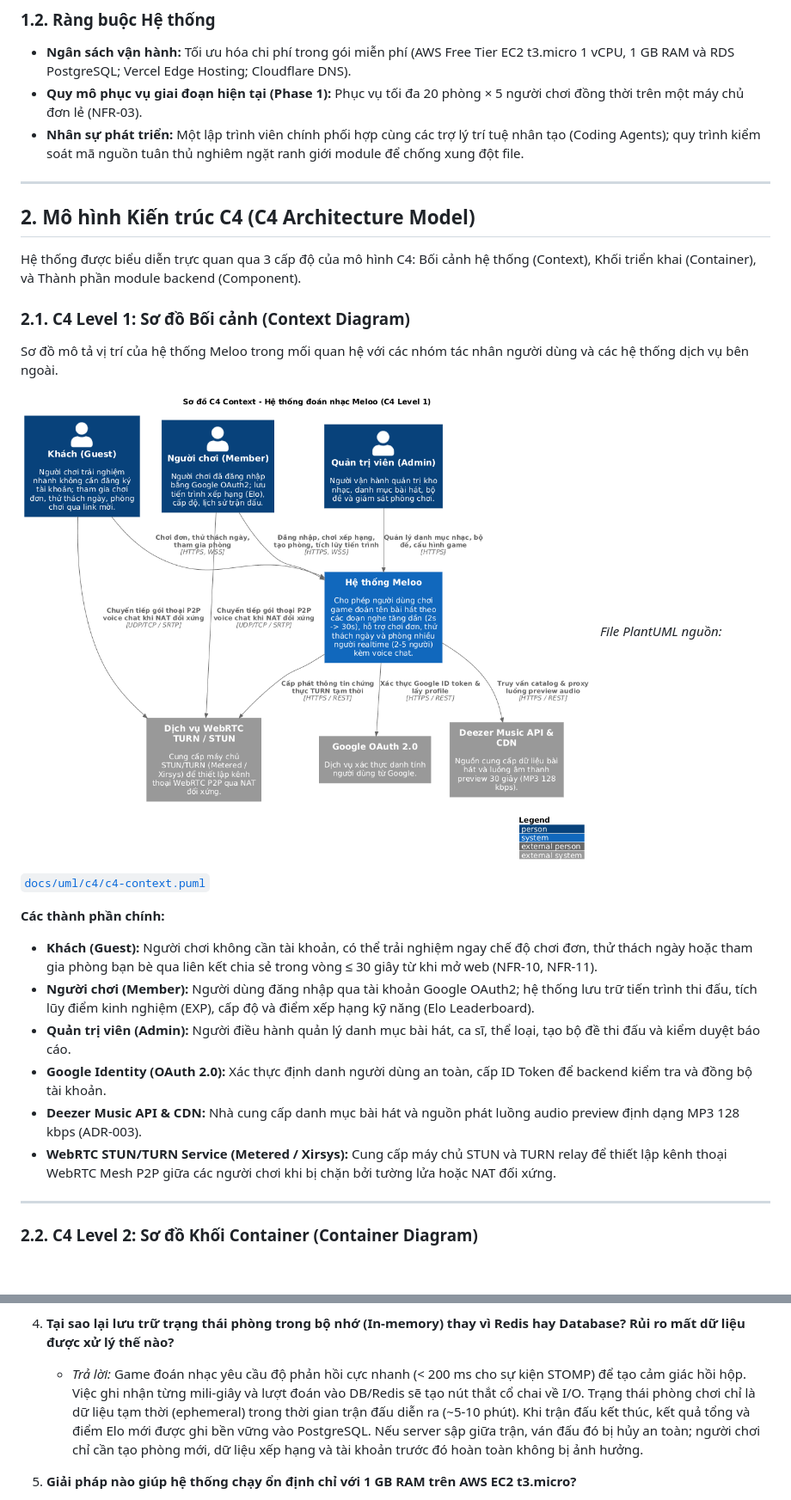
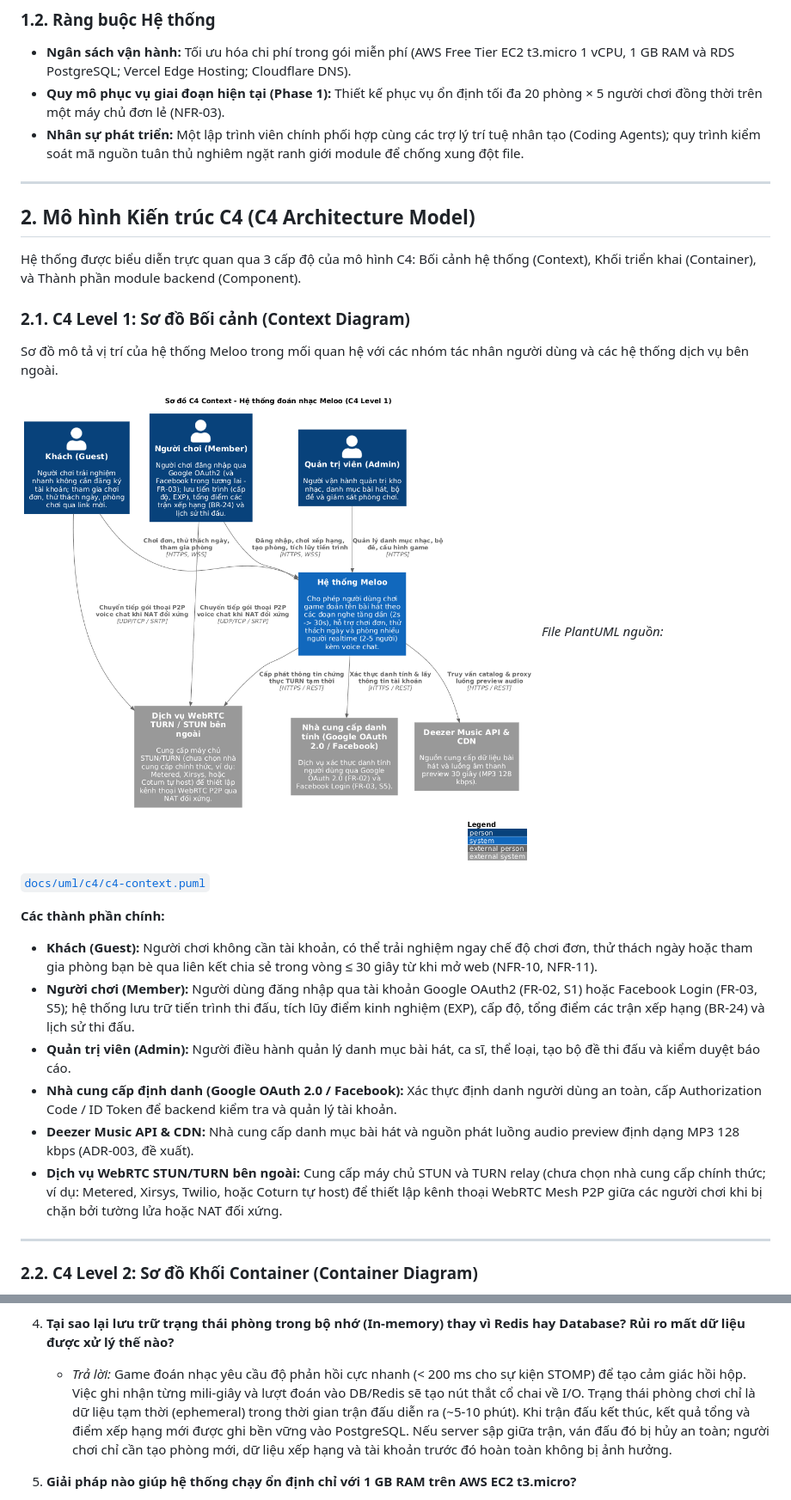
Before and after one commit to ThaiDevv/meloo, a Markdown page: docs/architecture/01-architecture.md, 2 parts joined by grey strips. Shown at 86% size. Rendered like a GitHub page; pictures changed too: docs/uml/c4/c4-context.png; blank space fills up the shorter version.

Commit message:
docs(architecture): cập nhật tài liệu kiến trúc và sơ đồ theo review vòng 1

```diff
--- a/docs/architecture/01-architecture.md
+++ b/docs/architecture/01-architecture.md
@@ -19,7 +19,7 @@ Meloo là nền tảng web game đoán tên bài hát trực tuyến theo thời
 
 ### 1.2. Ràng buộc Hệ thống
 - **Ngân sách vận hành:** Tối ưu hóa chi phí trong gói miễn phí (AWS Free Tier EC2 t3.micro 1 vCPU, 1 GB RAM và RDS PostgreSQL; Vercel Edge Hosting; Cloudflare DNS).
-- **Quy mô phục vụ giai đoạn hiện tại (Phase 1):** Phục vụ tối đa 20 phòng × 5 người chơi đồng thời trên một máy chủ đơn lẻ (NFR-03).
+- **Quy mô phục vụ giai đoạn hiện tại (Phase 1):** Thiết kế phục vụ ổn định tối đa 20 phòng × 5 người chơi đồng thời trên một máy chủ đơn lẻ (NFR-03).
 - **Nhân sự phát triển:** Một lập trình viên chính phối hợp cùng các trợ lý trí tuệ nhân tạo (Coding Agents); quy trình kiểm soát mã nguồn tuân thủ nghiêm ngặt ranh giới module để chống xung đột file.
 
 ---
@@ -37,11 +37,11 @@ Sơ đồ mô tả vị trí của hệ thống Meloo trong mối quan hệ vớ
 
 **Các thành phần chính:**
 - **Khách (Guest):** Người chơi không cần tài khoản, có thể trải nghiệm ngay chế độ chơi đơn, thử thách ngày hoặc tham gia phòng bạn bè qua liên kết chia sẻ trong vòng ≤ 30 giây từ khi mở web (NFR-10, NFR-11).
-- **Người chơi (Member):** Người dùng đăng nhập qua tài khoản Google OAuth2; hệ thống lưu trữ tiến trình thi đấu, tích lũy điểm kinh nghiệm (EXP), cấp độ và điểm xếp hạng kỹ năng (Elo Leaderboard).
+- **Người chơi (Member):** Người dùng đăng nhập qua tài khoản Google OAuth2 (FR-02, S1) hoặc Facebook Login (FR-03, S5); hệ thống lưu trữ tiến trình thi đấu, tích lũy điểm kinh nghiệm (EXP), cấp độ, tổng điểm các trận xếp hạng (BR-24) và lịch sử thi đấu.
 - **Quản trị viên (Admin):** Người điều hành quản lý danh mục bài hát, ca sĩ, thể loại, tạo bộ đề thi đấu và kiểm duyệt báo cáo.
-- **Google Identity (OAuth 2.0):** Xác thực định danh người dùng an toàn, cấp ID Token để backend kiểm tra và đồng bộ tài khoản.
-- **Deezer Music API & CDN:** Nhà cung cấp danh mục bài hát và nguồn phát luồng audio preview định dạng MP3 128 kbps (ADR-003).
-- **WebRTC STUN/TURN Service (Metered / Xirsys):** Cung cấp máy chủ STUN và TURN relay để thiết lập kênh thoại WebRTC Mesh P2P giữa các người chơi khi bị chặn bởi tường lửa hoặc NAT đối xứng.
+- **Nhà cung cấp định danh (Google OAuth 2.0 / Facebook):** Xác thực định danh người dùng an toàn, cấp Authorization Code / ID Token để backend kiểm tra và quản lý tài khoản.
+- **Deezer Music API & CDN:** Nhà cung cấp danh mục bài hát và nguồn phát luồng audio preview định dạng MP3 128 kbps (ADR-003, đề xuất).
+- **Dịch vụ WebRTC STUN/TURN bên ngoài:** Cung cấp máy chủ STUN và TURN relay (chưa chọn nhà cung cấp chính thức; ví dụ: Metered, Xirsys, Twilio, hoặc Coturn tự host) để thiết lập kênh thoại WebRTC Mesh P2P giữa các người chơi khi bị chặn bởi tường lửa hoặc NAT đối xứng.
 
 ---
 
@@ -211,7 +221,7 @@ Dưới đây là các câu hỏi trọng tâm hội đồng phản biện có t
    - *Trả lời:* Mọi thao tác trong phòng chơi đều được đưa vào một hàng đợi lệnh tuần tự duy nhất của phòng đó trong bộ nhớ (Single-threaded in-memory command queue). Server sẽ lần lượt lấy lệnh ra xử lý và đối chiếu thời điểm server nhận lệnh với mốc thời gian 45.000 ms của vòng (BR-07). Lệnh nào đến trước được xử lý trước; không có hiện tượng race condition hay ghi đè điểm số không nhất quán.
 
 4. **Tại sao lại lưu trữ trạng thái phòng trong bộ nhớ (In-memory) thay vì Redis hay Database? Rủi ro mất dữ liệu được xử lý thế nào?**
-   - *Trả lời:* Game đoán nhạc yêu cầu độ phản hồi cực nhanh (< 200 ms cho sự kiện STOMP) để tạo cảm giác hồi hộp. Việc ghi nhận từng mili-giây và lượt đoán vào DB/Redis sẽ tạo nút thắt cổ chai về I/O. Trạng thái phòng chơi chỉ là dữ liệu tạm thời (ephemeral) trong thời gian trận đấu diễn ra (~5-10 phút). Khi trận đấu kết thúc, kết quả tổng và điểm Elo mới được ghi bền vững vào PostgreSQL. Nếu server sập giữa trận, ván đấu đó bị hủy an toàn; người chơi chỉ cần tạo phòng mới, dữ liệu xếp hạng và tài khoản trước đó hoàn toàn không bị ảnh hưởng.
+   - *Trả lời:* Game đoán nhạc yêu cầu độ phản hồi cực nhanh (< 200 ms cho sự kiện STOMP) để tạo cảm giác hồi hộp. Việc ghi nhận từng mili-giây và lượt đoán vào DB/Redis sẽ tạo nút thắt cổ chai về I/O. Trạng thái phòng chơi chỉ là dữ liệu tạm thời (ephemeral) trong thời gian trận đấu diễn ra (~5-10 phút). Khi trận đấu kết thúc, kết quả tổng và điểm xếp hạng mới được ghi bền vững vào PostgreSQL. Nếu server sập giữa trận, ván đấu đó bị hủy an toàn; người chơi chỉ cần tạo phòng mới, dữ liệu xếp hạng và tài khoản trước đó hoàn toàn không bị ảnh hưởng.
 
 5. **Giải pháp nào giúp hệ thống chạy ổn định chỉ với 1 GB RAM trên AWS EC2 t3.micro?**
    - *Trả lời:* Hệ thống áp dụng 4 chiến thuật kết hợp: (1) Cấu hình JVM `-XX:MaxRAMPercentage=60` giới hạn bộ nhớ heap tối đa khoảng 600 MB; (2) Tạo 2 GB swapfile dự phòng để hệ điều hành không kích hoạt OOM killer khi bộ nhớ tăng đột biến; (3) Streaming proxy audio chuyển tiếp byte trực tiếp mà không tải toàn bộ file MP3 vào RAM; (4) Sử dụng Caddy Alpine siêu nhẹ thay vì Nginx cồng kềnh, tự động nén dữ liệu và quản lý TLS.
```
Also changed, not shown: other parts of docs/architecture/01-architecture.md (+51 -41 lines), docs/uml/c4/c4-component-backend.png, docs/uml/c4/c4-container.png, docs/uml/deployment/deployment.png, 5 other files.
